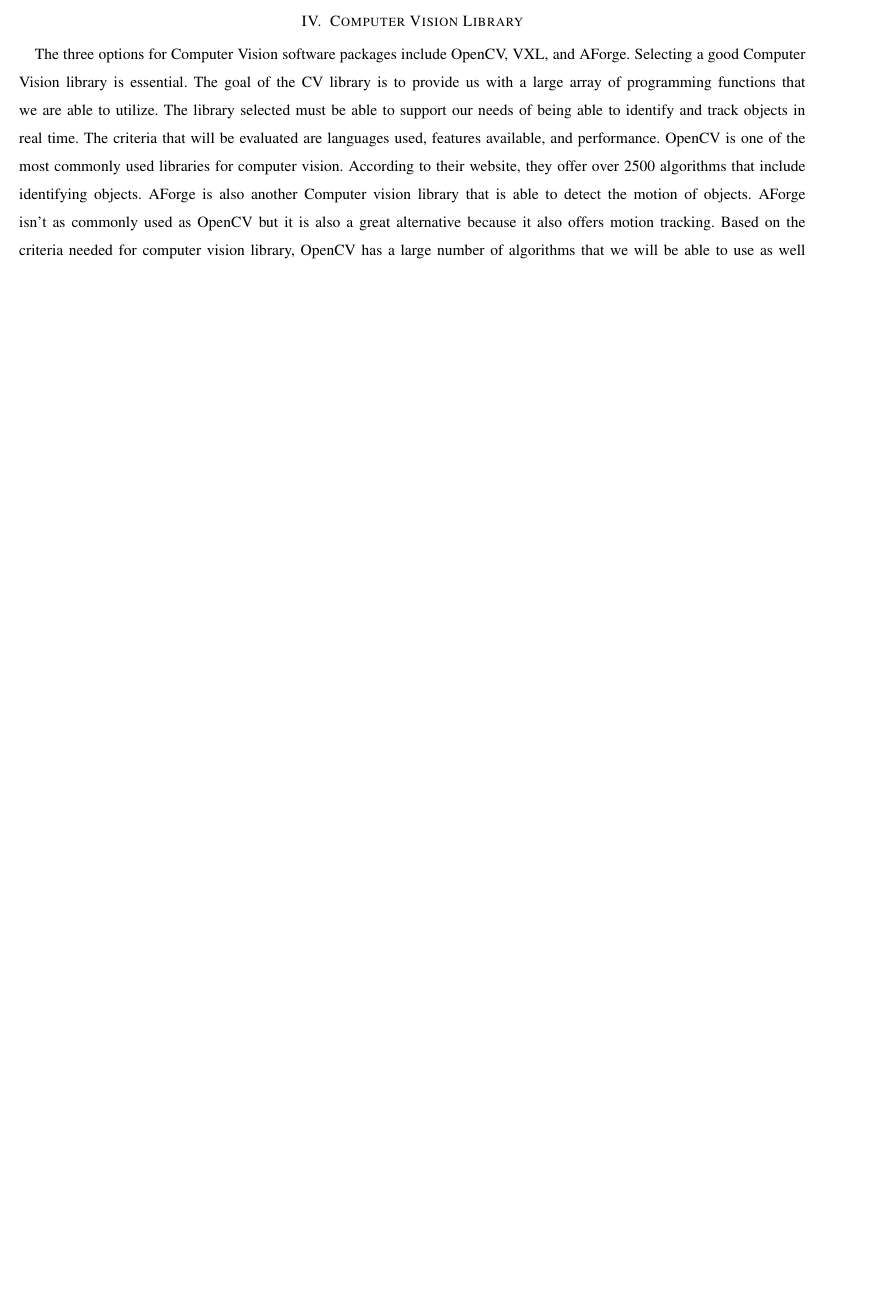
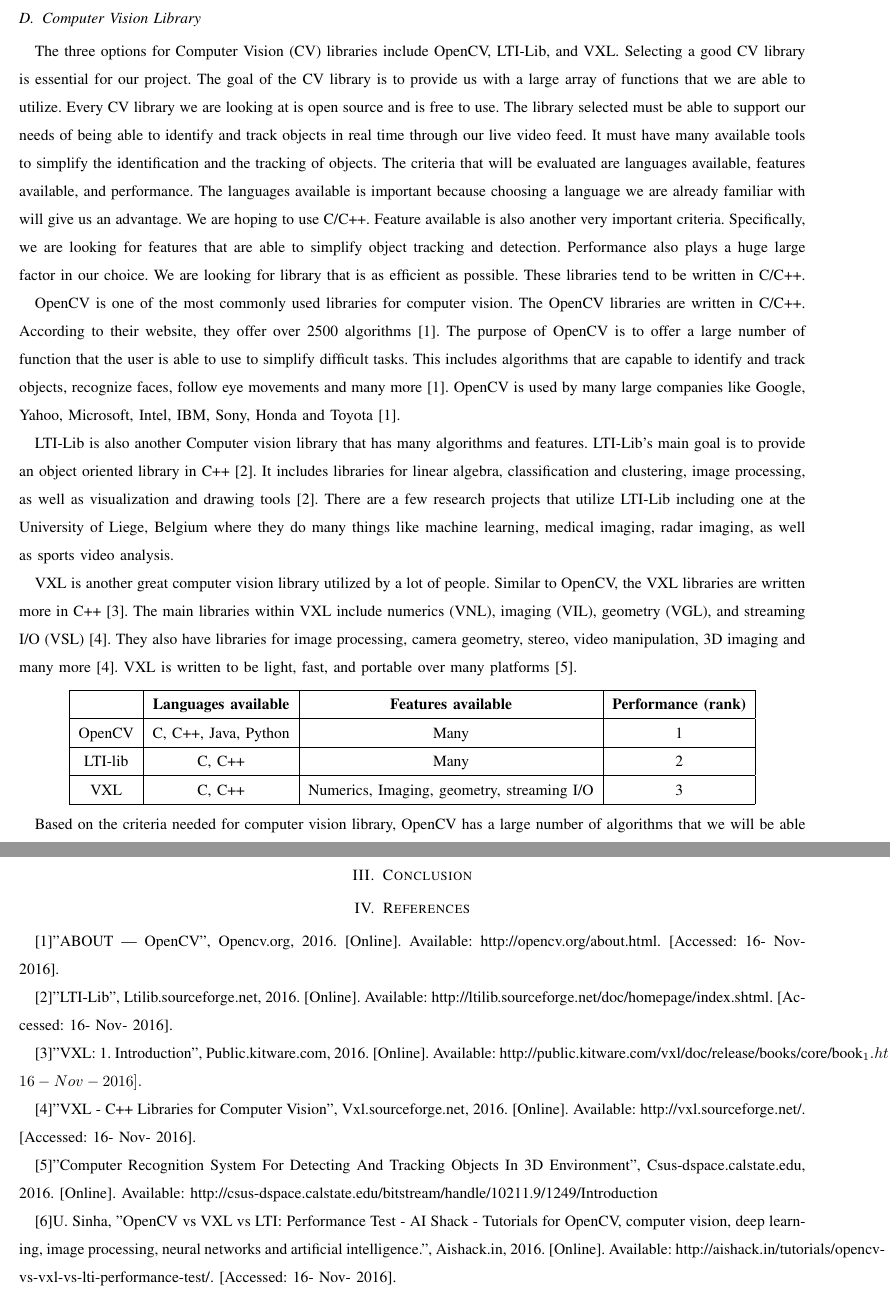
Before and after one commit to dylanw3000/Capstone-Group-37, a LaTeX paper (Tech Review/tech_review.tex): part of page 2 of 3 before the commit and two parts of pages 6 and 12 of 12 after it, the two joined at a grey line, cut at the place of the change, the shorter picture padded with empty space. Compiled offline with pdfLaTeX; a missing font is replaced by an installed copy or a similar font; a LaTeX package or settings file that is missing is left out.

Commit message:
changed formatting

```diff
--- a/Tech Review/tech_review.tex
+++ b/Tech Review/tech_review.tex
@@ -43,16 +52,57 @@
 2 feeds no data to be re-calculated,
 1 feed data baked into video
 
-\section{Computer Vision Library} %Ben
+\newpage
+\subsection{Computer Vision Library} %Ben
+The three options for Computer Vision (CV) libraries include OpenCV, LTI-Lib, and VXL.
+Selecting a good CV library is essential for our project.
+The goal of the CV library is to provide us with a large array of functions that we are able to utilize.
+Every CV library we are looking at is open source and is free to use.
+The library selected must be able to support our needs of being able to identify and track objects in real time through our live video feed.
+It must have many available tools to simplify the identification and the tracking of objects.
+The criteria that will be evaluated are languages available, features available, and performance.
+The languages available is important because choosing a language we are already familiar with will give us an advantage.
+We are hoping to use C/C++.
+Feature available is also another very important criteria.
+Specifically, we are looking for features that are able to simplify object tracking and detection.
+Performance also plays a huge large factor in our choice.
+We are looking for library that is as efficient as possible.
+These libraries tend to be written in C/C++.
 
-The three options for Computer Vision software packages include OpenCV, VXL, and AForge.
-Selecting a good Computer Vision library is essential. The goal of the CV library is to provide us with a large array of programming functions that we are able to utilize.
-The library selected must be able to support our needs of being able to identify and track objects in real time.
-The criteria that will be evaluated are languages used, features available, and performance.
 OpenCV is one of the most commonly used libraries for computer vision.
-According to their website, they offer over 2500 algorithms that include identifying objects.
-AForge is also another Computer vision library that is able to detect the motion of objects.
-AForge isn't as commonly used as OpenCV but it is also a great alternative because it also offers motion tracking.
-Based on the criteria needed for computer vision library, OpenCV has a large number of algorithms that we will be able to use as well as performs faster than VXL.
+The OpenCV libraries are written in C/C++.
+According to their website, they offer over 2500 algorithms [1].
+The purpose of OpenCV is to offer a large number of function that the user is able to use to simplify difficult tasks.
+This includes algorithms that are capable to identify and track objects, recognize faces, follow eye movements and many more [1].
+OpenCV is used by many large companies like Google, Yahoo, Microsoft, Intel, IBM, Sony, Honda and Toyota [1].
 
-\section{Computer Vision Underlying Algorithm} %Ben
+LTI-Lib is also another Computer vision library that has many algorithms and features.
+LTI-Lib's main goal is to provide an object oriented library in C++ [2].
+It includes libraries for linear algebra, classification and clustering, image processing, as well as visualization and drawing tools [2].
+There are a few research projects that utilize LTI-Lib including one at the University of Liege, Belgium where they do many things like machine learning, medical imaging, radar imaging, as well as sports video analysis.
+
+
+VXL is another great computer vision library utilized by a lot of people.
+Similar to OpenCV, the VXL libraries are written more in C++ [3].
+The main libraries within VXL include numerics (VNL), imaging (VIL), geometry (VGL), and streaming I/O (VSL) [4].
+They also have libraries for image processing, camera geometry, stereo, video manipulation, 3D imaging and many more [4].
+VXL is written to be light, fast, and portable over many platforms [5].
+
+
+\begin{center}
+	\begin{tabular}{|c|c|c|c|}
+
+		\hline
+		\textbf{} & \textbf{Languages available} & \textbf{Features available} & \textbf{Performance (rank)} \\
+		\hline
+		OpenCV & C, C++, Java, Python & Many & 1 \\
+		\hline
+		LTI-lib & C, C++ & Many & 2 \\
+		\hline
+		VXL & C, C++ & Numerics, Imaging, geometry, streaming I/O & 3 \\
+		\hline
+
+	\end{tabular}
+\end{center}
+
+Based on the criteria needed for computer vision library, OpenCV has a large number of algorithms that we will be able to use as well as performs faster than the other libraries.
@@ -59,3 +116,5 @@
+\newpage
+\subsection{Computer Vision Underlying Algorithm} %Ben
 
 Haar cascades
 Background subraction
@@ -118,6 +180,30 @@
 This is how long it takes for the codec to compress and decompress the video file.
 While this isn't as important as the other 2, the less time that the user is kept waiting the better.
 
+\newpage
+\section{Conclusion}
+
+\section{References}
+
+[1]"ABOUT | OpenCV", Opencv.org, 2016. [Online]. Available: http://opencv.org/about.html. [Accessed: 16- Nov- 2016].
+
+[2]"LTI-Lib", Ltilib.sourceforge.net, 2016. [Online]. Available: http://ltilib.sourceforge.net/doc/homepage/index.shtml. [Accessed: 16- Nov- 2016].
+
+[3]"VXL: 1. Introduction", Public.kitware.com, 2016. [Online]. Available: http://public.kitware.com/vxl/doc/release/books/core/book_1.html. [Accessed: 16- Nov- 2016].
+
+[4]"VXL - C++ Libraries for Computer Vision", Vxl.sourceforge.net, 2016. [Online]. Available: http://vxl.sourceforge.net/. [Accessed: 16- Nov- 2016].
+
+[5]"Computer Recognition System For Detecting And Tracking Objects In 3D Environment", Csus-dspace.calstate.edu, 2016. [Online]. Available: http://csus-dspace.calstate.edu/bitstream/handle/10211.9/1249/Introduction%20to%20computer%20vision.pdf?sequence=2. [Accessed: 16- Nov- 2016].
+
+[6]U. Sinha, "OpenCV vs VXL vs LTI: Performance Test - AI Shack - Tutorials for OpenCV, computer vision, deep learning, image processing, neural networks and artificial intelligence.", Aishack.in, 2016. [Online]. Available: http://aishack.in/tutorials/opencv-vs-vxl-vs-lti-performance-test/. [Accessed: 16- Nov- 2016].
+
+%http://opencv.org/about.html [1]
+%http://ltilib.sourceforge.net/doc/homepage/index.shtml [2]
+%http://public.kitware.com/vxl/doc/release/books/core/book_1.html [3]
+%http://vxl.sourceforge.net/ [4]
+%http://csus-dspace.calstate.edu/bitstream/handle/10211.9/1249/Introduction%20to%20computer%20vision.pdf?sequence=2 [5]
+%http://aishack.in/tutorials/opencv-vs-vxl-vs-lti-performance-test/[6]
+
 
 %possible sections:
 
```
Also changed, not shown: Tech Review/tech_review.tex (35 more changed lines).
